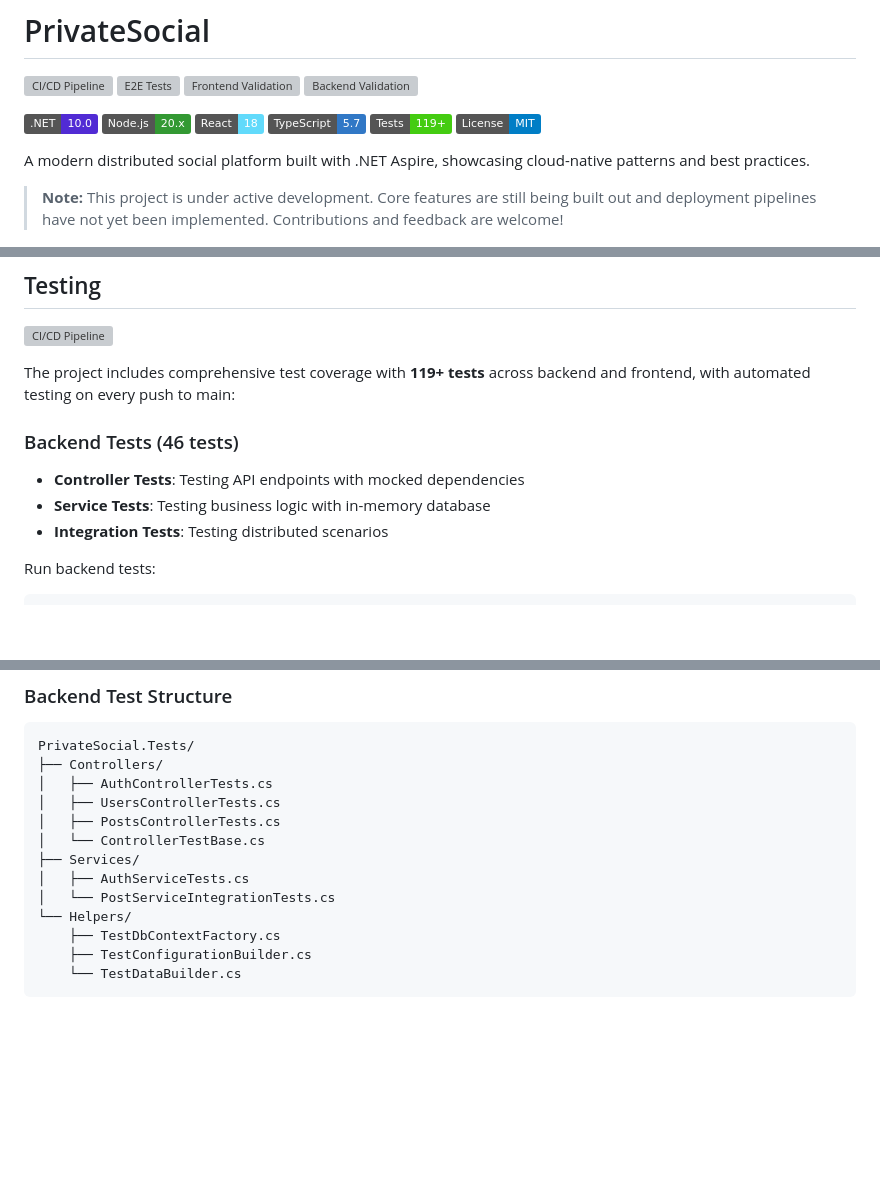
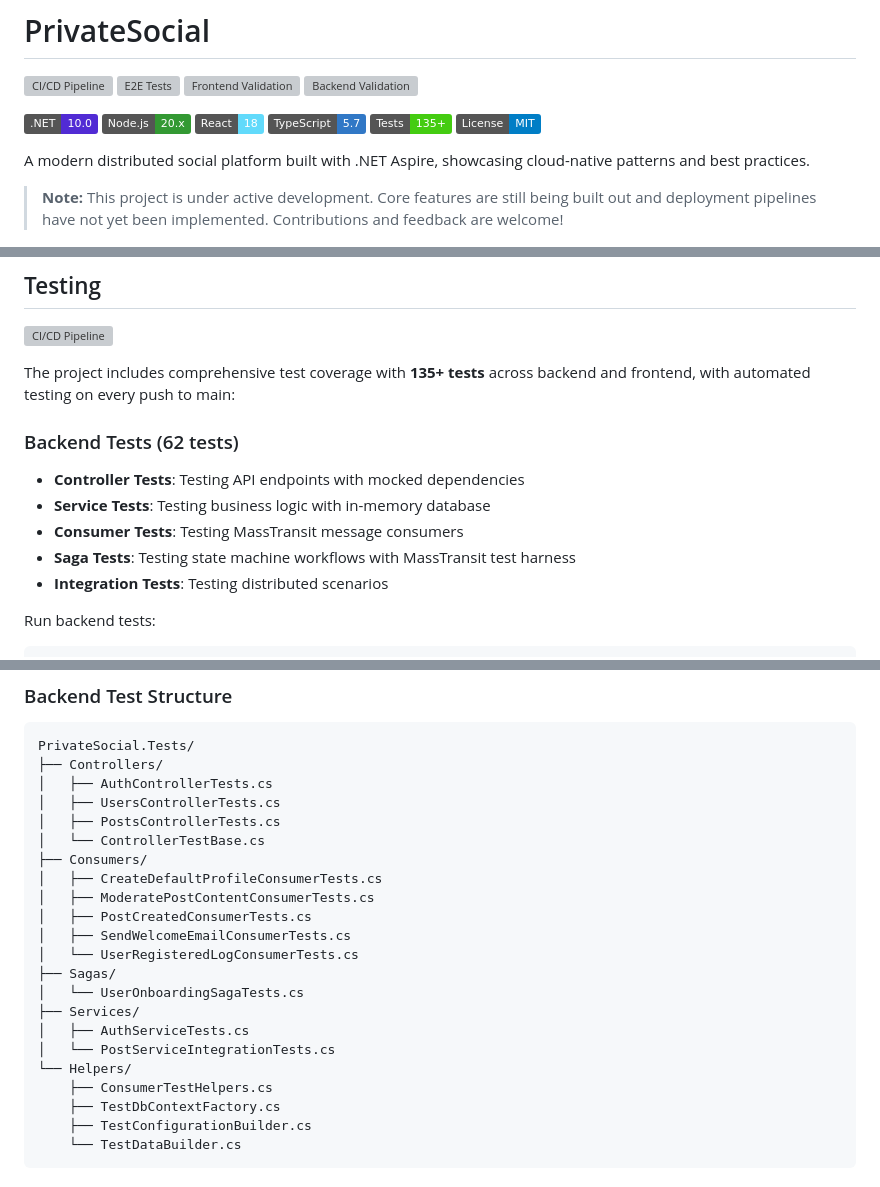
Before and after one commit to JimboSchneider/PrivateSocial, a Markdown page: README.md, 3 parts joined by grey strips. Drawn GitHub-style; badges without logos; blank space fills up the shorter version; grey boxes are pictures that could not be loaded.

Commit message:
Update README test counts and structure for messaging tests
Backend tests: 46 → 62, total: 119+ → 135+. Added Consumers/,
Sagas/, and ConsumerTestHelpers.cs to test structure tree.

Co-Authored-By: Claude Opus 4.6 <noreply@anthropic.com>

```diff
--- a/README.md
+++ b/README.md
@@ -9,7 +9,7 @@
 ![Node](https://img.shields.io/badge/Node.js-20.x-339933?logo=node.js&logoColor=white)
 ![React](https://img.shields.io/badge/React-18-61DAFB?logo=react&logoColor=black)
 ![TypeScript](https://img.shields.io/badge/TypeScript-5.7-3178C6?logo=typescript&logoColor=white)
-![Tests](https://img.shields.io/badge/Tests-119%2B-success)
+![Tests](https://img.shields.io/badge/Tests-135%2B-success)
 ![License](https://img.shields.io/badge/License-MIT-blue)
 
 A modern distributed social platform built with .NET Aspire, showcasing cloud-native patterns and best practices.
@@ -202,11 +202,13 @@ npm test
 
 ![CI/CD Pipeline](https://github.com/JimboSchneider/PrivateSocial/actions/workflows/ci.yml/badge.svg?branch=main)
 
-The project includes comprehensive test coverage with **119+ tests** across backend and frontend, with automated testing on every push to main:
+The project includes comprehensive test coverage with **135+ tests** across backend and frontend, with automated testing on every push to main:
 
-### Backend Tests (46 tests)
+### Backend Tests (62 tests)
 - **Controller Tests**: Testing API endpoints with mocked dependencies
 - **Service Tests**: Testing business logic with in-memory database
+- **Consumer Tests**: Testing MassTransit message consumers
+- **Saga Tests**: Testing state machine workflows with MassTransit test harness
 - **Integration Tests**: Testing distributed scenarios
 
 Run backend tests:
@@ -234,10 +236,19 @@ PrivateSocial.Tests/
 │   ├── UsersControllerTests.cs
 │   ├── PostsControllerTests.cs
 │   └── ControllerTestBase.cs
+├── Consumers/
+│   ├── CreateDefaultProfileConsumerTests.cs
+│   ├── ModeratePostContentConsumerTests.cs
+│   ├── PostCreatedConsumerTests.cs
+│   ├── SendWelcomeEmailConsumerTests.cs
+│   └── UserRegisteredLogConsumerTests.cs
+├── Sagas/
+│   └── UserOnboardingSagaTests.cs
 ├── Services/
 │   ├── AuthServiceTests.cs
 │   └── PostServiceIntegrationTests.cs
 └── Helpers/
+    ├── ConsumerTestHelpers.cs
     ├── TestDbContextFactory.cs
     ├── TestConfigurationBuilder.cs
     └── TestDataBuilder.cs
```
